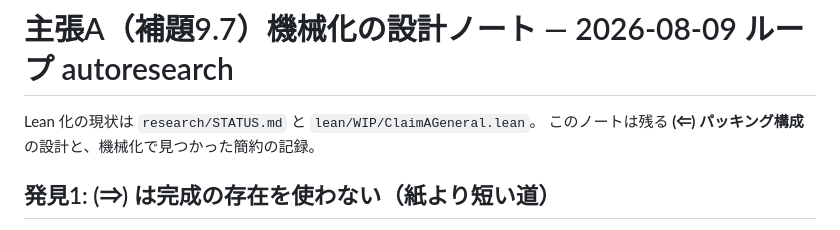
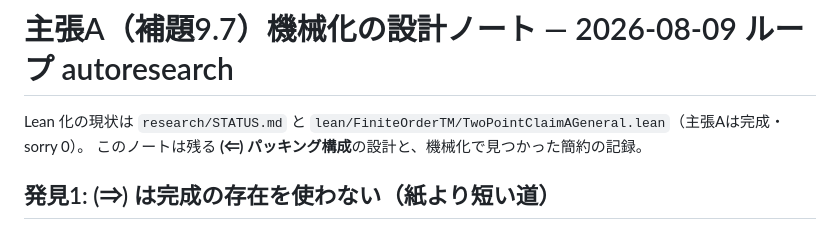
Before and after one commit to yokoyama-lab/periodic-tm, a Markdown page: research/15-claimA-mechanization.md, the part around the change. Drawn GitHub-style.

Commit message:
docs: 設計ノート冒頭の参照先を昇格後のパスに直す
WIP/ClaimAGeneral.lean は FiniteOrderTM/TwoPointClaimAGeneral.lean へ
移動済み（主張Aは完成・sorry 0）。

```diff
--- a/research/15-claimA-mechanization.md
+++ b/research/15-claimA-mechanization.md
@@ -1,6 +1,6 @@
 # 主張A（補題9.7）機械化の設計ノート — 2026-08-09 ループ autoresearch
 
-Lean 化の現状は `research/STATUS.md` と `lean/WIP/ClaimAGeneral.lean`。
+Lean 化の現状は `research/STATUS.md` と `lean/FiniteOrderTM/TwoPointClaimAGeneral.lean`（主張Aは完成・sorry 0）。
 このノートは残る **(⇐) パッキング構成**の設計と、機械化で見つかった簡約の記録。
 
 ## 発見1: (⇒) は完成の存在を使わない（紙より短い道）
```
